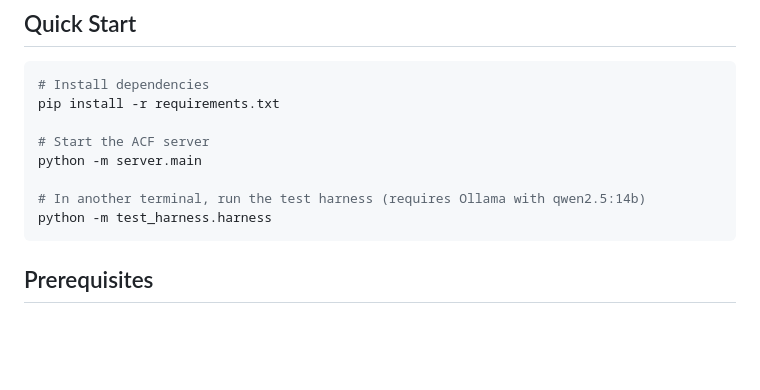
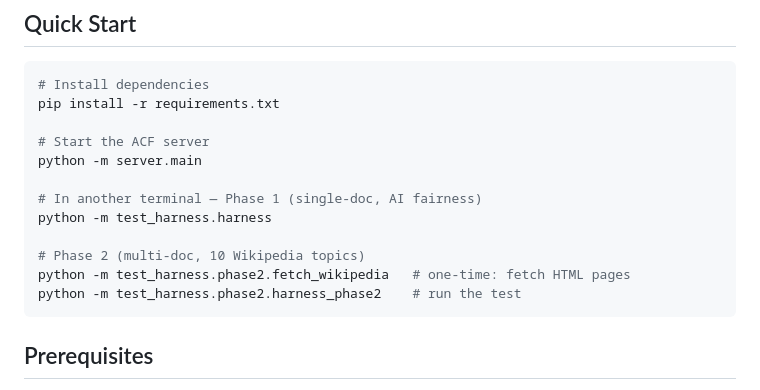
Before and after one commit to NITMe2/AgentClearfeed.ai, a Markdown page: README.md, the part around one of its changes. GitHub-like rendering; blank space fills up the shorter version.

````diff
--- a/README.md
+++ b/README.md
@@ -34,8 +52,12 @@ pip install -r requirements.txt
 # Start the ACF server
 python -m server.main
 
-# In another terminal, run the test harness (requires Ollama with qwen2.5:14b)
+# In another terminal — Phase 1 (single-doc, AI fairness)
 python -m test_harness.harness
+
+# Phase 2 (multi-doc, 10 Wikipedia topics)
+python -m test_harness.phase2.fetch_wikipedia   # one-time: fetch HTML pages
+python -m test_harness.phase2.harness_phase2    # run the test
 ```
 
 ## Prerequisites
````
Also changed, not shown: other parts of README.md (+31 -6 lines).
